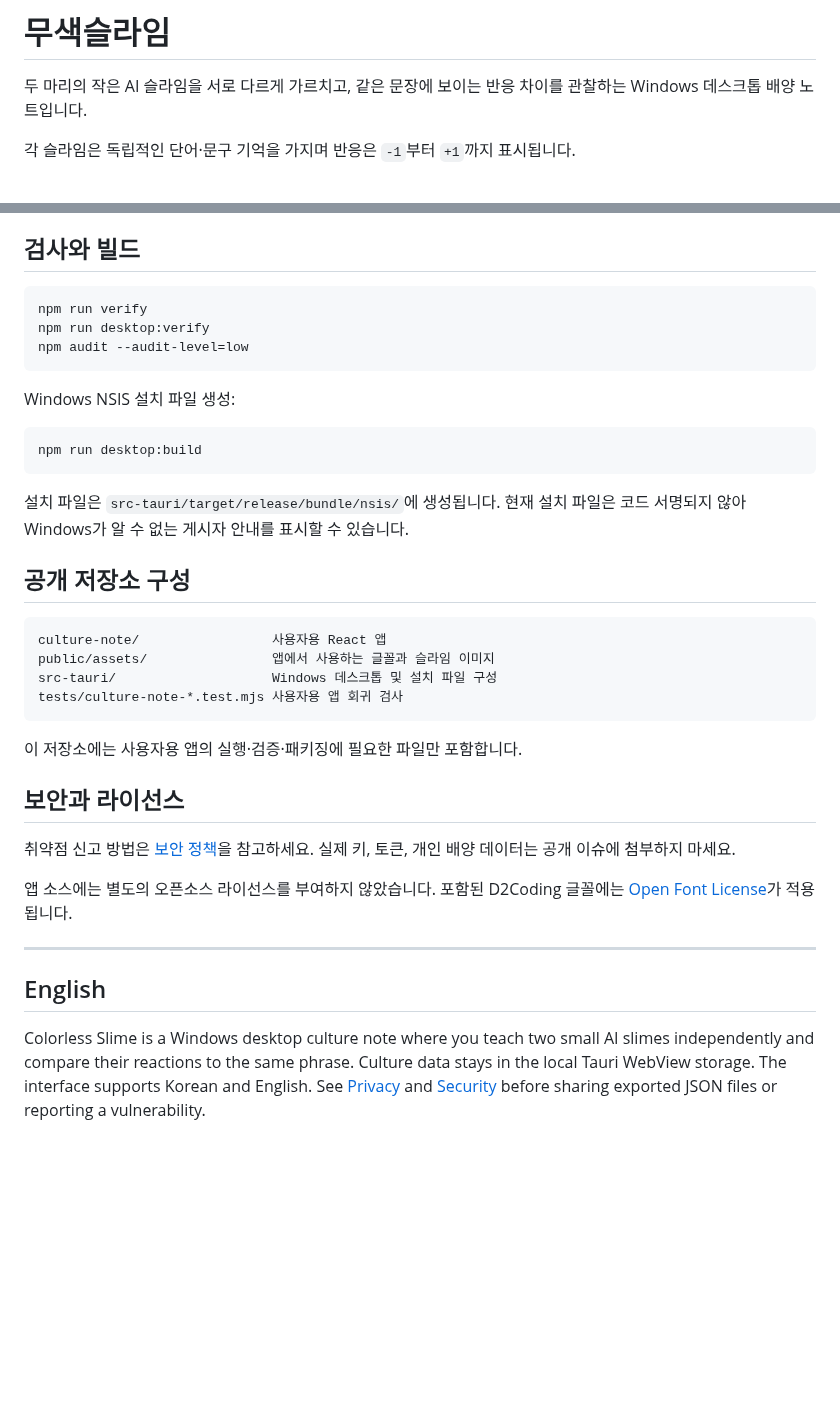
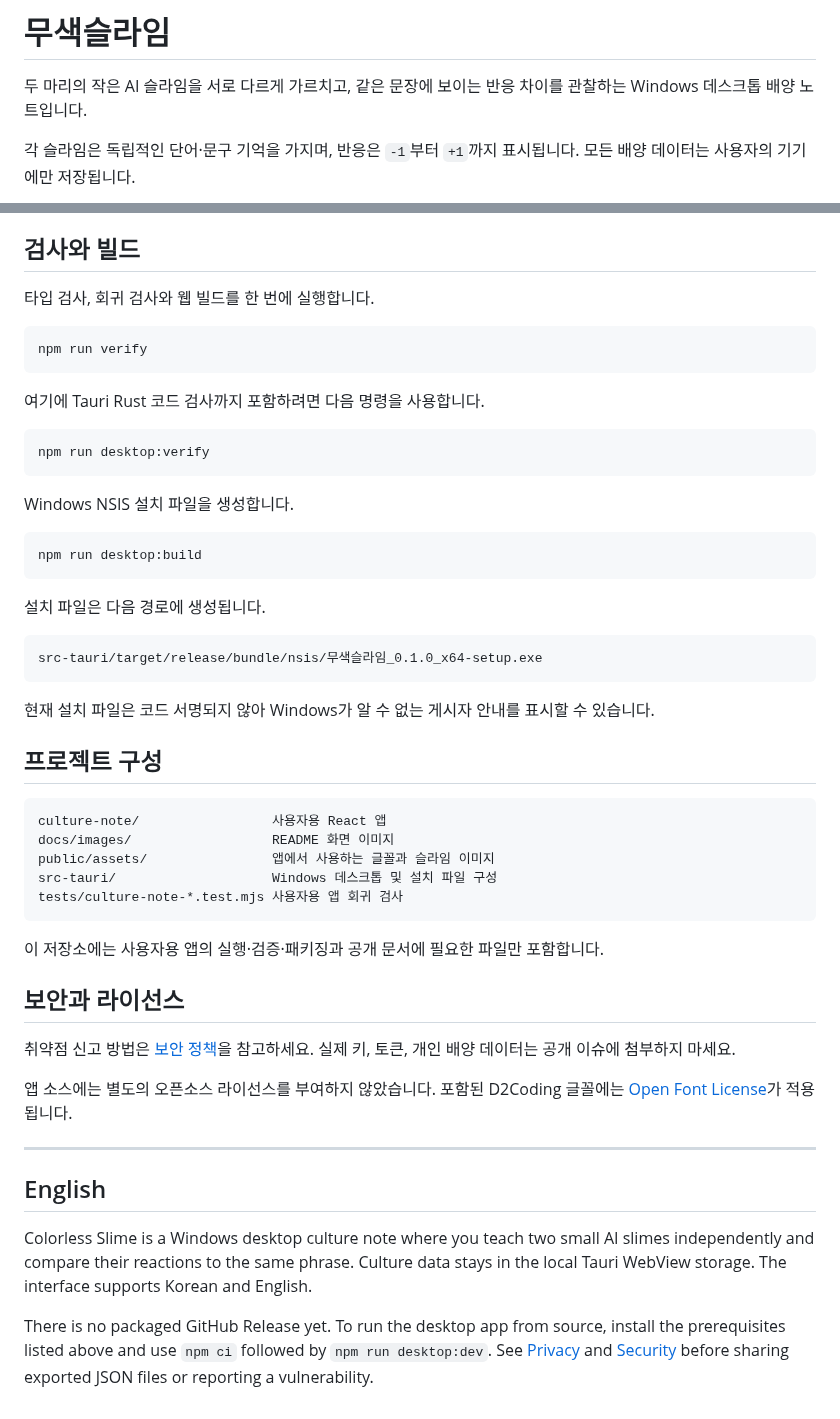
Before and after one commit to ureure2/colorless-slime, a Markdown page: README.md, 2 parts joined by grey strips. GitHub-like rendering; blank space fills up the shorter version.

````diff
--- a/README.md
+++ b/README.md
@@ -2,5 +2,5 @@
 
 두 마리의 작은 AI 슬라임을 서로 다르게 가르치고, 같은 문장에 보이는 반응 차이를 관찰하는 Windows 데스크톱 배양 노트입니다.
 
-각 슬라임은 독립적인 단어·문구 기억을 가지며 반응은 `-1`부터 `+1`까지 표시됩니다.
+각 슬라임은 독립적인 단어·문구 기억을 가지며, 반응은 `-1`부터 `+1`까지 표시됩니다. 모든 배양 데이터는 사용자의 기기에만 저장됩니다.
 
@@ -51,29 +67,42 @@ npm run desktop:dev
 ## 검사와 빌드
+
+타입 검사, 회귀 검사와 웹 빌드를 한 번에 실행합니다.
 
 ```powershell
 npm run verify
-npm run desktop:verify
-npm audit --audit-level=low
 ```
 
-Windows NSIS 설치 파일 생성:
+여기에 Tauri Rust 코드 검사까지 포함하려면 다음 명령을 사용합니다.
+
+```powershell
+npm run desktop:verify
+```
+
+Windows NSIS 설치 파일을 생성합니다.
 
 ```powershell
 npm run desktop:build
 ```
 
-설치 파일은 `src-tauri/target/release/bundle/nsis/`에 생성됩니다. 현재 설치 파일은 코드 서명되지 않아 Windows가 알 수 없는 게시자 안내를 표시할 수 있습니다.
+설치 파일은 다음 경로에 생성됩니다.
 
-## 공개 저장소 구성
+```text
+src-tauri/target/release/bundle/nsis/무색슬라임_0.1.0_x64-setup.exe
+```
+
+현재 설치 파일은 코드 서명되지 않아 Windows가 알 수 없는 게시자 안내를 표시할 수 있습니다.
+
+## 프로젝트 구성
 
 ```text
 culture-note/                 사용자용 React 앱
+docs/images/                  README 화면 이미지
 public/assets/                앱에서 사용하는 글꼴과 슬라임 이미지
 src-tauri/                    Windows 데스크톱 및 설치 파일 구성
 tests/culture-note-*.test.mjs 사용자용 앱 회귀 검사
 ```
 
-이 저장소에는 사용자용 앱의 실행·검증·패키징에 필요한 파일만 포함합니다.
+이 저장소에는 사용자용 앱의 실행·검증·패키징과 공개 문서에 필요한 파일만 포함합니다.
 
 ## 보안과 라이선스
 
@@ -85,4 +114,6 @@ tests/culture-note-*.test.mjs 사용자용 앱 회귀 검사
 
 ## English
 
-Colorless Slime is a Windows desktop culture note where you teach two small AI slimes independently and compare their reactions to the same phrase. Culture data stays in the local Tauri WebView storage. The interface supports Korean and English. See [Privacy](PRIVACY.md) and [Security](SECURITY.md) before sharing exported JSON files or reporting a vulnerability.
+Colorless Slime is a Windows desktop culture note where you teach two small AI slimes independently and compare their reactions to the same phrase. Culture data stays in the local Tauri WebView storage. The interface supports Korean and English.
+
+There is no packaged GitHub Release yet. To run the desktop app from source, install the prerequisites listed above and use `npm ci` followed by `npm run desktop:dev`. See [Privacy](PRIVACY.md) and [Security](SECURITY.md) before sharing exported JSON files or reporting a vulnerability.
````
Also changed, not shown: other parts of README.md (+24 -8 lines), docs/images/culture-together.png (added), docs/images/observation-record.png (added).
